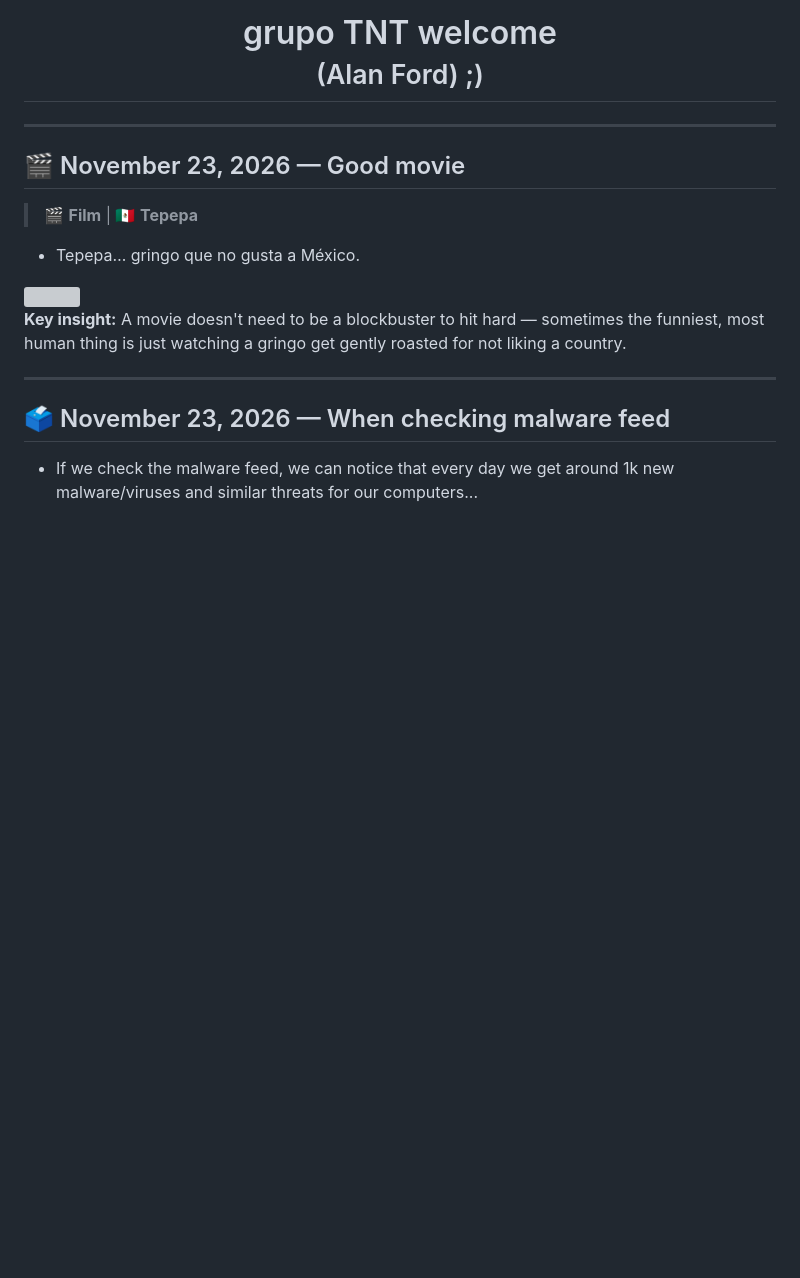
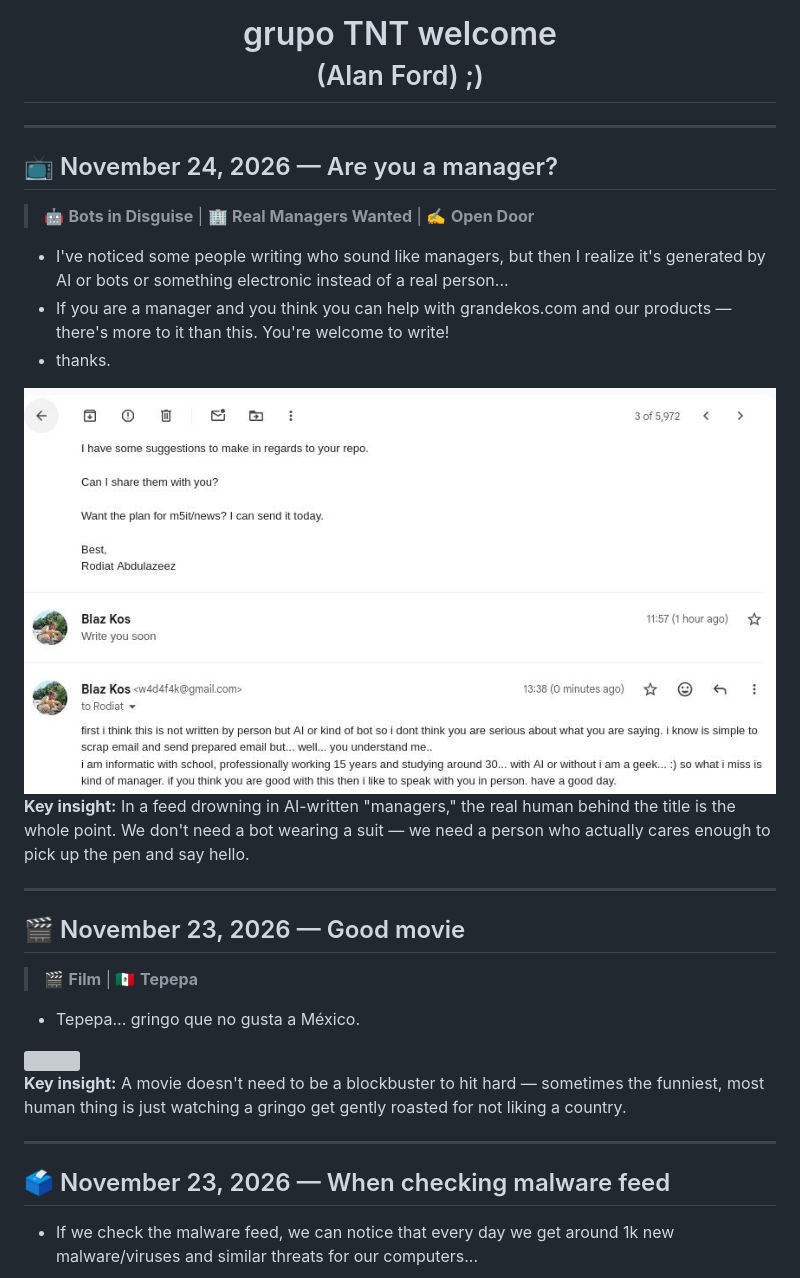
Before and after one commit to m5it/news, a Markdown page: README.md, the part around the change. Rendered like a GitHub page; pictures changed too: pic/youmanager.jpg (added); blank space fills up the shorter version; grey boxes are pictures that could not be loaded.

Commit message:
good manager

```diff
--- a/README.md
+++ b/README.md
@@ -28,6 +28,20 @@
 <h1 style="margin:0; padding:0; line-height:1.1;">grupo TNT welcome<br><small style="font-weight:normal; font-size:14px;">(Alan Ford) ;)</small></h1>
 
 </div>
+
+---
+
+## 📺 November 24, 2026 — Are you a manager?
+
+> 🤖 **Bots in Disguise** | 🏢 **Real Managers Wanted** | ✍️ **Open Door**
+
+- I've noticed some people writing who sound like managers, but then I realize it's generated by AI or bots or something electronic instead of a real person...
+- If you are a manager and you think you can help with grandekos.com and our products — there's more to it than this. You're welcome to write!
+- thanks.
+
+<img src="pic/youmanager.jpg">
+
+**Key insight:** In a feed drowning in AI-written "managers," the real human behind the title is the whole point. We don't need a bot wearing a suit — we need a person who actually cares enough to pick up the pen and say hello.
 
 ---
 
```
